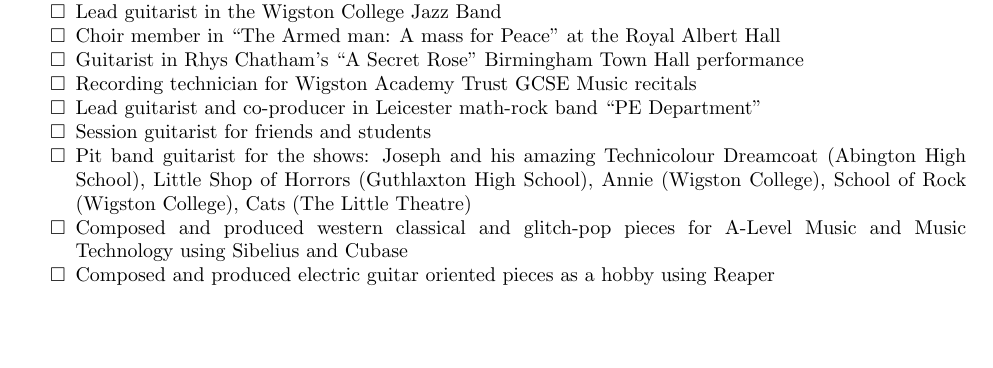
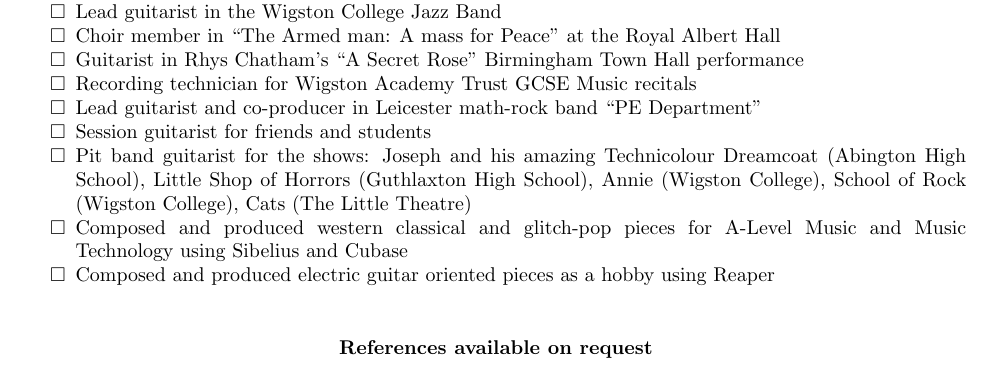
Before and after one commit to raygarner/rays_cv, a LaTeX CV (cv.tex): part of page 2 of 2, cut so that both start at the same text, the shorter picture padded with empty space. Compiled offline with pdfLaTeX.

Commit message:
added references notice

```diff
--- a/cv.tex
+++ b/cv.tex
@@ -146,6 +146,15 @@
 
 \end{itemize}
 
+%\vskip 0.5cm
+\begin{center}
+
+%\rule{\textwidth}{0.5px}
+\vskip 0.5cm
+\textbf{References available on request}
+
+\end{center}
+
 
 
 
```
Also changed, not shown: cv.pdf.
